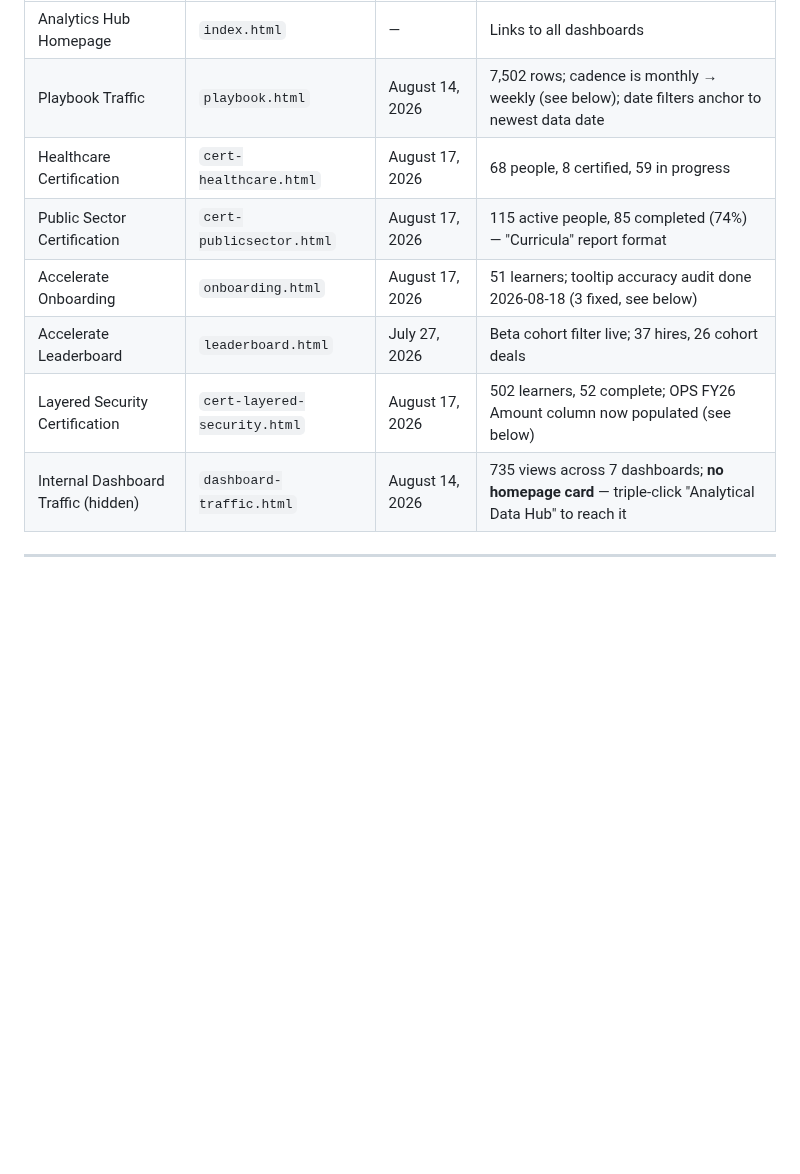
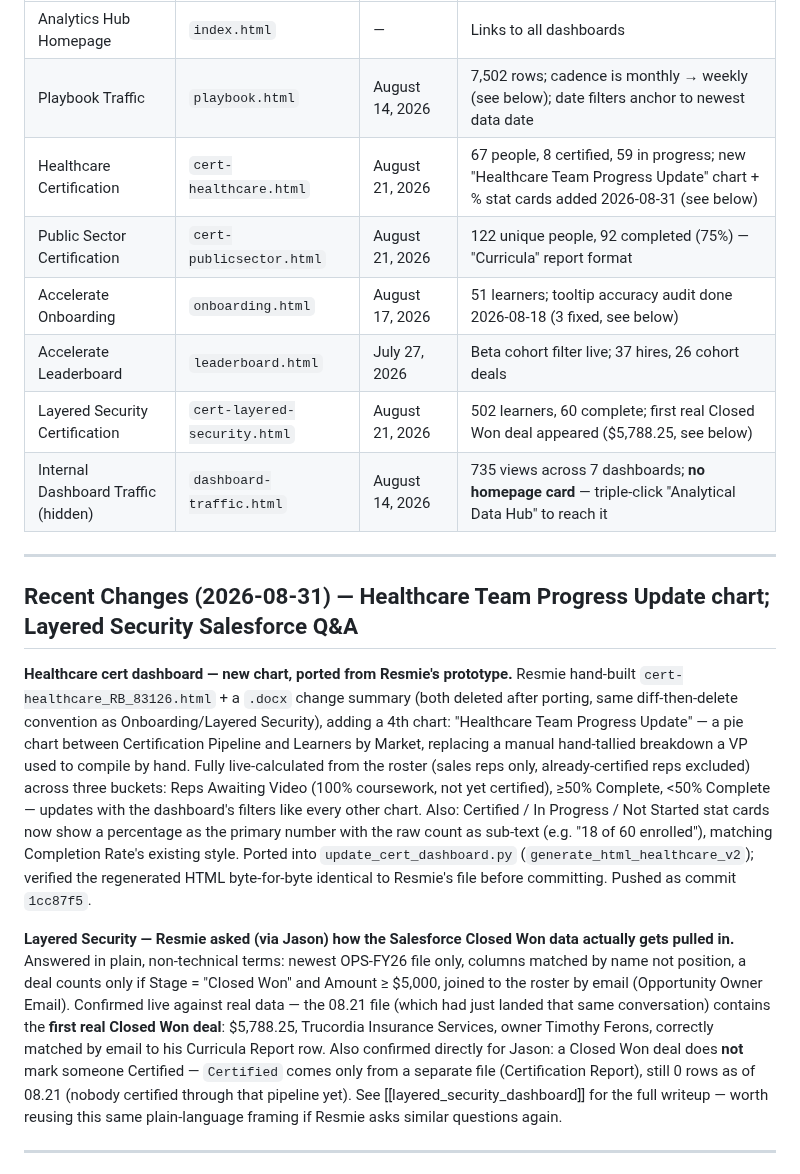
Before and after one commit to jasonackerman1/playbook-dashboard, a Markdown page: PROJECT_STATUS.md, the part around one of its changes. GitHub-like rendering; blank space fills up the shorter version.

Commit message:
Update PROJECT_STATUS.md — Healthcare chart merge, Layered Security Salesforce Q&A
Co-Authored-By: Claude Sonnet 5 <noreply@anthropic.com>

```diff
--- a/PROJECT_STATUS.md
+++ b/PROJECT_STATUS.md
@@ -10,12 +10,40 @@ Last updated: 2026-08-18
 |---|---|---|---|
 | Analytics Hub Homepage | `index.html` | — | Links to all dashboards |
 | Playbook Traffic | `playbook.html` | August 14, 2026 | 7,502 rows; cadence is monthly → weekly (see below); date filters anchor to newest data date |
-| Healthcare Certification | `cert-healthcare.html` | August 17, 2026 | 68 people, 8 certified, 59 in progress |
-| Public Sector Certification | `cert-publicsector.html` | August 17, 2026 | 115 active people, 85 completed (74%) — "Curricula" report format |
+| Healthcare Certification | `cert-healthcare.html` | August 21, 2026 | 67 people, 8 certified, 59 in progress; new "Healthcare Team Progress Update" chart + % stat cards added 2026-08-31 (see below) |
+| Public Sector Certification | `cert-publicsector.html` | August 21, 2026 | 122 unique people, 92 completed (75%) — "Curricula" report format |
 | Accelerate Onboarding | `onboarding.html` | August 17, 2026 | 51 learners; tooltip accuracy audit done 2026-08-18 (3 fixed, see below) |
 | Accelerate Leaderboard | `leaderboard.html` | July 27, 2026 | Beta cohort filter live; 37 hires, 26 cohort deals |
-| Layered Security Certification | `cert-layered-security.html` | August 17, 2026 | 502 learners, 52 complete; OPS FY26 Amount column now populated (see below) |
+| Layered Security Certification | `cert-layered-security.html` | August 21, 2026 | 502 learners, 60 complete; first real Closed Won deal appeared ($5,788.25, see below) |
 | Internal Dashboard Traffic (hidden) | `dashboard-traffic.html` | August 14, 2026 | 735 views across 7 dashboards; **no homepage card** — triple-click "Analytical Data Hub" to reach it |
+
+---
+
+## Recent Changes (2026-08-31) — Healthcare Team Progress Update chart; Layered Security Salesforce Q&A
+
+**Healthcare cert dashboard — new chart, ported from Resmie's prototype.** Resmie hand-built
+`cert-healthcare_RB_83126.html` + a `.docx` change summary (both deleted after porting, same
+diff-then-delete convention as Onboarding/Layered Security), adding a 4th chart: "Healthcare Team
+Progress Update" — a pie chart between Certification Pipeline and Learners by Market, replacing a
+manual hand-tallied breakdown a VP used to compile by hand. Fully live-calculated from the roster
+(sales reps only, already-certified reps excluded) across three buckets: Reps Awaiting Video (100%
+coursework, not yet certified), ≥50% Complete, <50% Complete — updates with the dashboard's filters
+like every other chart. Also: Certified / In Progress / Not Started stat cards now show a
+percentage as the primary number with the raw count as sub-text (e.g. "18 of 60 enrolled"),
+matching Completion Rate's existing style. Ported into `update_cert_dashboard.py`
+(`generate_html_healthcare_v2`); verified the regenerated HTML byte-for-byte identical to Resmie's
+file before committing. Pushed as commit `1cc87f5`.
+
+**Layered Security — Resmie asked (via Jason) how the Salesforce Closed Won data actually gets
+pulled in.** Answered in plain, non-technical terms: newest OPS-FY26 file only, columns matched by
+name not position, a deal counts only if Stage = "Closed Won" and Amount ≥ $5,000, joined to the
+roster by email (Opportunity Owner Email). Confirmed live against real data — the 08.21 file (which
+had just landed that same conversation) contains the **first real Closed Won deal**: $5,788.25,
+Trucordia Insurance Services, owner Timothy Ferons, correctly matched by email to his Curricula
+Report row. Also confirmed directly for Jason: a Closed Won deal does **not** mark someone
+Certified — `Certified` comes only from a separate file (Certification Report), still 0 rows as of
+08.21 (nobody certified through that pipeline yet). See [[layered_security_dashboard]] for the full
+writeup — worth reusing this same plain-language framing if Resmie asks similar questions again.
 
 ---
 
```
Also changed, not shown: other parts of PROJECT_STATUS.md (+1 -1 lines).
